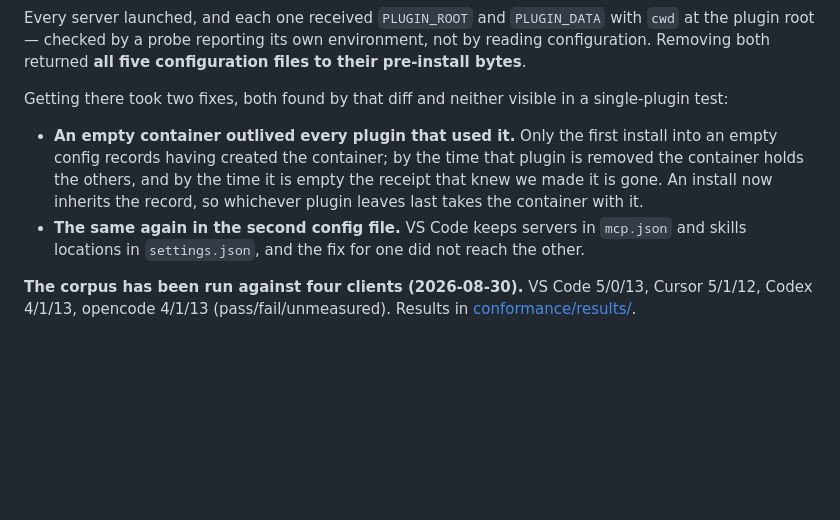
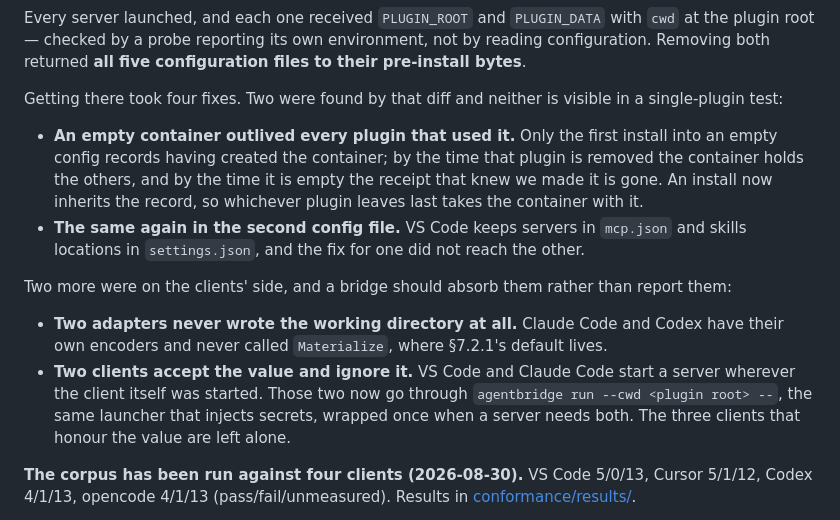
Before and after one commit to agentbridgehq/agentbridge, a Markdown page: MVP.md, the part around the change. Drawn GitHub-style; blank space fills up the shorter version.

Commit message:
docs: record the cwd fixes in the end-to-end summary
Co-Authored-By: Claude Opus 5 <noreply@anthropic.com>

```diff
--- a/MVP.md
+++ b/MVP.md
@@ -104,8 +104,8 @@ with `cwd` at the plugin root — checked by a probe reporting its own
 environment, not by reading configuration. Removing both returned **all five
 configuration files to their pre-install bytes**.
 
-Getting there took two fixes, both found by that diff and neither visible in a
-single-plugin test:
+Getting there took four fixes. Two were found by that diff and neither is
+visible in a single-plugin test:
 
 - **An empty container outlived every plugin that used it.** Only the first
   install into an empty config records having created the container; by the time
@@ -115,6 +115,18 @@ single-plugin test:
 - **The same again in the second config file.** VS Code keeps servers in
   `mcp.json` and skills locations in `settings.json`, and the fix for one did
   not reach the other.
+
+Two more were on the clients' side, and a bridge should absorb them rather than
+report them:
+
+- **Two adapters never wrote the working directory at all.** Claude Code and
+  Codex have their own encoders and never called `Materialize`, where §7.2.1's
+  default lives.
+- **Two clients accept the value and ignore it.** VS Code and Claude Code start
+  a server wherever the client itself was started. Those two now go through
+  `agentbridge run --cwd <plugin root> --`, the same launcher that injects
+  secrets, wrapped once when a server needs both. The three clients that honour
+  the value are left alone.
 
 **The corpus has been run against four clients (2026-08-30).** VS Code 5/0/13,
 Cursor 5/1/12, Codex 4/1/13, opencode 4/1/13 (pass/fail/unmeasured). Results in
```
